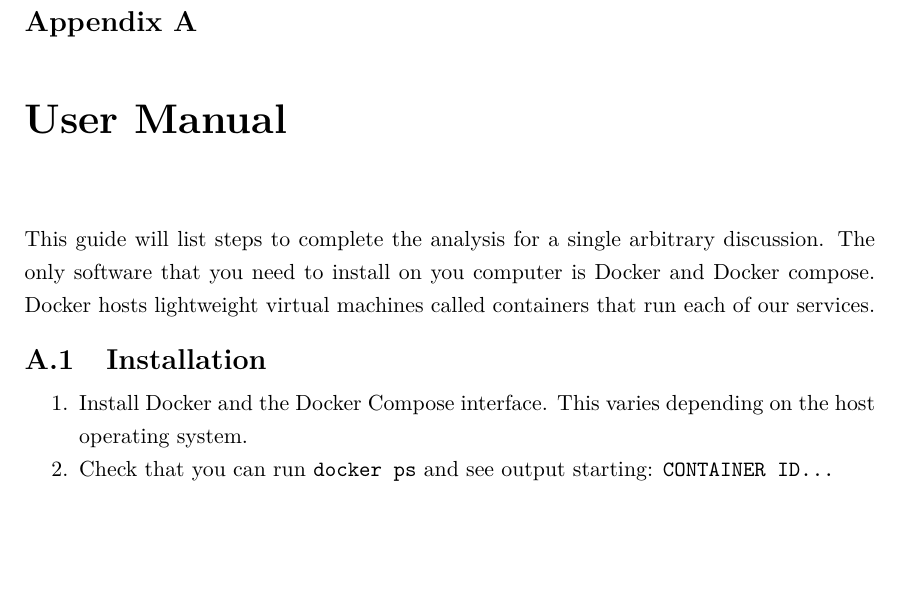
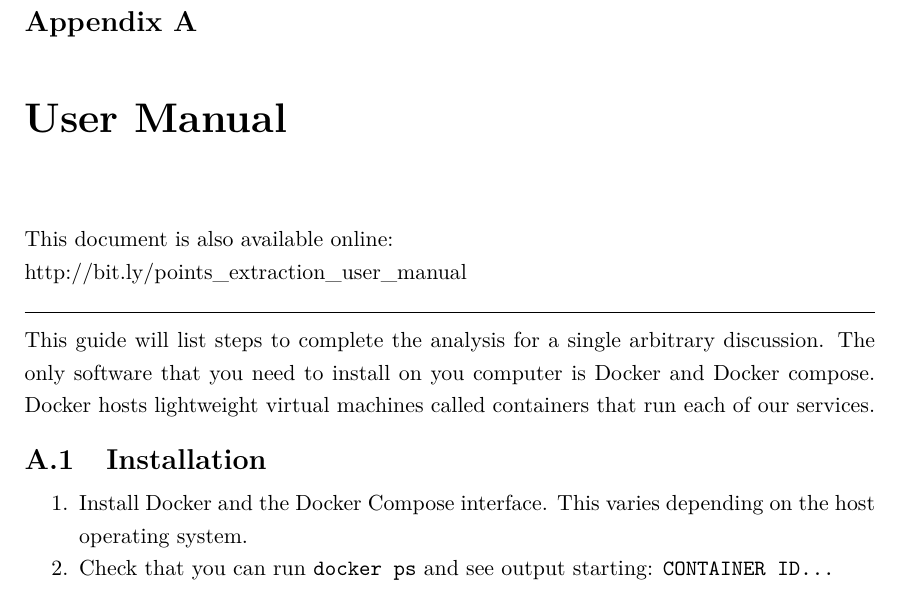
Before and after one commit to charlieegan3/standpoint, a LaTeX thesis (docs/report/abdnthesis.tex, which reads docs/report/includes/user-manual.tex): part of page 52 of 59, cut so that both start at the same text, the shorter picture padded with empty space. Compiled offline with pdfLaTeX.

Commit message:
Add bitly link to view nicer user manual

```diff
--- a/docs/report/includes/user-manual.tex
+++ b/docs/report/includes/user-manual.tex
@@ -1,4 +1,8 @@
-This guide will list steps to complete the analysis for a single arbitrary discussion. The only software that you need to install on you computer is Docker and Docker compose. Docker hosts lightweight virtual machines called containers that run each of our services.
+This document is also available online: \\ http://bit.ly/points\_extraction\_user\_manual
+
+\noindent\hrulefill
+
+\noindent This guide will list steps to complete the analysis for a single arbitrary discussion. The only software that you need to install on you computer is Docker and Docker compose. Docker hosts lightweight virtual machines called containers that run each of our services.
 
 \section{Installation}
 \begin{enumerate}
```
